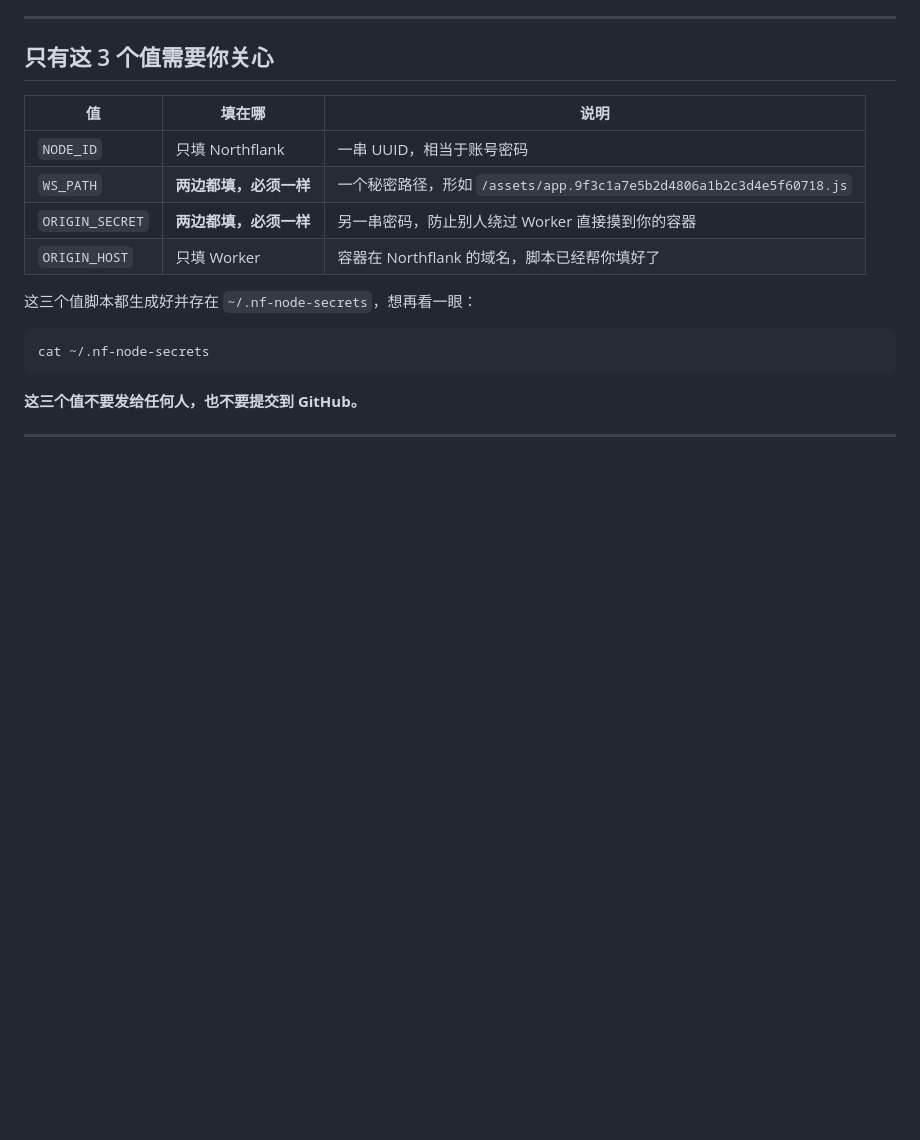
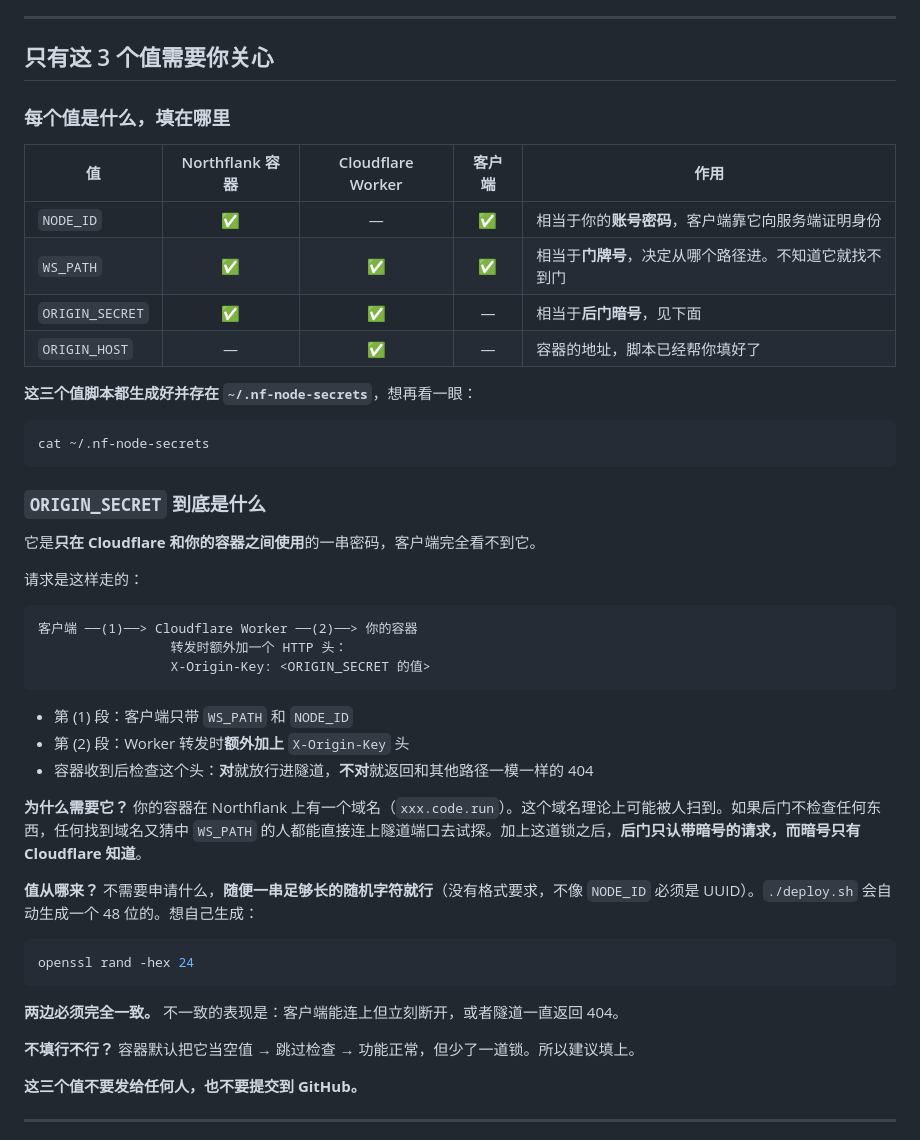
Before and after one commit to guihuatu2022/2026northflank, a Markdown page: README.md, the part around the change. Rendered like a GitHub page; blank space fills up the shorter version.

Commit message:
README：说明 ORIGIN_SECRET 到底是什么
用户反馈看不懂这个值。原文只说"另一串密码"，没有解释它是给谁看的、
为什么需要、值从哪来。

补充：
- 用请求流程图说明它只存在于 Cloudflare -> 容器这一段，客户端看不到
- 用"账号密码 / 门牌号 / 后门暗号"三个比喻区分三个值
- 新增"哪个值填在哪里"表格（含客户端列），消除"是不是三处都要填"的困惑
- 说明它没有格式要求、两边不一致时的表现、以及不填的后果

````diff
--- a/README.md
+++ b/README.md
@@ -161,18 +161,48 @@ node worker/build-standalone.mjs
 
 ## 只有这 3 个值需要你关心
 
-| 值 | 填在哪 | 说明 |
-|---|---|---|
-| `NODE_ID` | 只填 Northflank | 一串 UUID，相当于账号密码 |
-| `WS_PATH` | **两边都填，必须一样** | 一个秘密路径，形如 `/assets/app.9f3c1a7e5b2d4806a1b2c3d4e5f60718.js` |
-| `ORIGIN_SECRET` | **两边都填，必须一样** | 另一串密码，防止别人绕过 Worker 直接摸到你的容器 |
-| `ORIGIN_HOST` | 只填 Worker | 容器在 Northflank 的域名，脚本已经帮你填好了 |
+### 每个值是什么，填在哪里
 
-这三个值脚本都生成好并存在 `~/.nf-node-secrets`，想再看一眼：
+| 值 | Northflank 容器 | Cloudflare Worker | 客户端 | 作用 |
+|---|:---:|:---:|:---:|---|
+| `NODE_ID` | ✅ | — | ✅ | 相当于你的**账号密码**，客户端靠它向服务端证明身份 |
+| `WS_PATH` | ✅ | ✅ | ✅ | 相当于**门牌号**，决定从哪个路径进。不知道它就找不到门 |
+| `ORIGIN_SECRET` | ✅ | ✅ | — | 相当于**后门暗号**，见下面 |
+| `ORIGIN_HOST` | — | ✅ | — | 容器的地址，脚本已经帮你填好了 |
+
+**这三个值脚本都生成好并存在 `~/.nf-node-secrets`**，想再看一眼：
 
 ```sh
 cat ~/.nf-node-secrets
 ```
+
+### `ORIGIN_SECRET` 到底是什么
+
+它是**只在 Cloudflare 和你的容器之间使用**的一串密码，客户端完全看不到它。
+
+请求是这样走的：
+
+```
+客户端 ──(1)──> Cloudflare Worker ──(2)──> 你的容器
+                 转发时额外加一个 HTTP 头：
+                 X-Origin-Key: <ORIGIN_SECRET 的值>
+```
+
+- 第 (1) 段：客户端只带 `WS_PATH` 和 `NODE_ID`
+- 第 (2) 段：Worker 转发时**额外加上** `X-Origin-Key` 头
+- 容器收到后检查这个头：**对**就放行进隧道，**不对**就返回和其他路径一模一样的 404
+
+**为什么需要它？** 你的容器在 Northflank 上有一个域名（`xxx.code.run`）。这个域名理论上可能被人扫到。如果后门不检查任何东西，任何找到域名又猜中 `WS_PATH` 的人都能直接连上隧道端口去试探。加上这道锁之后，**后门只认带暗号的请求，而暗号只有 Cloudflare 知道**。
+
+**值从哪来？** 不需要申请什么，**随便一串足够长的随机字符就行**（没有格式要求，不像 `NODE_ID` 必须是 UUID）。`./deploy.sh` 会自动生成一个 48 位的。想自己生成：
+
+```sh
+openssl rand -hex 24
+```
+
+**两边必须完全一致。** 不一致的表现是：客户端能连上但立刻断开，或者隧道一直返回 404。
+
+**不填行不行？** 容器默认把它当空值 → 跳过检查 → 功能正常，但少了一道锁。所以建议填上。
 
 **这三个值不要发给任何人，也不要提交到 GitHub。**
 
````
